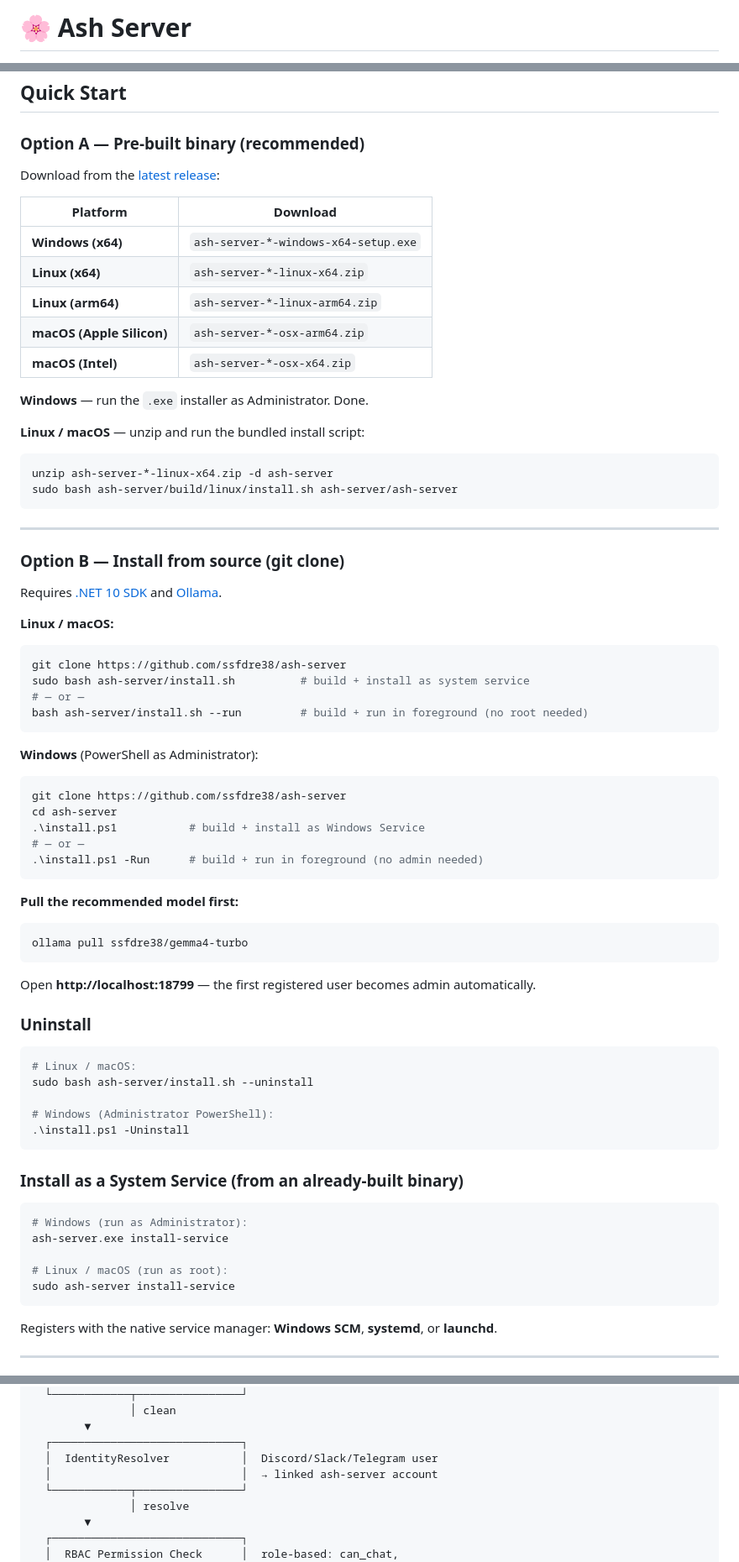
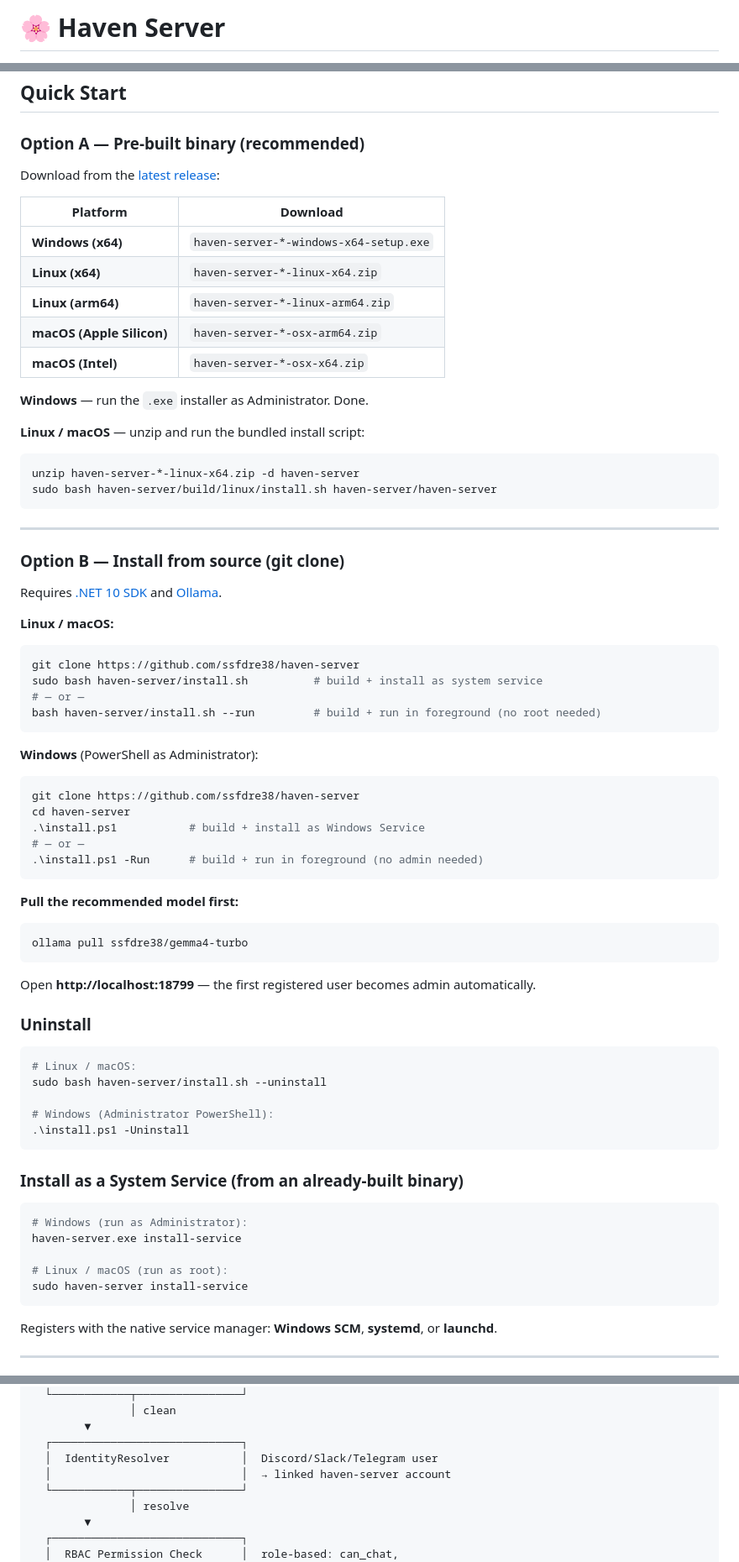
Before and after one commit to Haven-AI-Companion/haven-server, a Markdown page: README.md, 3 parts joined by grey strips. Shown at 84% size. GitHub-like rendering.

Commit message:
Rebrand server README to Haven Server

````diff
--- a/README.md
+++ b/README.md
@@ -1,3 +1,3 @@
-# 🌸 Ash Server
+# 🌸 Haven Server
 
 <p align="center">
@@ -62,18 +62,18 @@ Download from the [latest release](https://github.com/ssfdre38/ash-server/releas
 
 | Platform | Download |
 |----------|----------|
-| **Windows (x64)** | `ash-server-*-windows-x64-setup.exe` |
-| **Linux (x64)**   | `ash-server-*-linux-x64.zip` |
-| **Linux (arm64)** | `ash-server-*-linux-arm64.zip` |
-| **macOS (Apple Silicon)** | `ash-server-*-osx-arm64.zip` |
-| **macOS (Intel)** | `ash-server-*-osx-x64.zip` |
+| **Windows (x64)** | `haven-server-*-windows-x64-setup.exe` |
+| **Linux (x64)**   | `haven-server-*-linux-x64.zip` |
+| **Linux (arm64)** | `haven-server-*-linux-arm64.zip` |
+| **macOS (Apple Silicon)** | `haven-server-*-osx-arm64.zip` |
+| **macOS (Intel)** | `haven-server-*-osx-x64.zip` |
 
 **Windows** — run the `.exe` installer as Administrator. Done.
 
 **Linux / macOS** — unzip and run the bundled install script:
 ```bash
-unzip ash-server-*-linux-x64.zip -d ash-server
-sudo bash ash-server/build/linux/install.sh ash-server/ash-server
+unzip haven-server-*-linux-x64.zip -d haven-server
+sudo bash haven-server/build/linux/install.sh haven-server/haven-server
 ```
 
 ---
@@ -84,16 +84,16 @@ Requires [.NET 10 SDK](https://dotnet.microsoft.com/download) and [Ollama](https
 
 **Linux / macOS:**
 ```bash
-git clone https://github.com/ssfdre38/ash-server
-sudo bash ash-server/install.sh          # build + install as system service
+git clone https://github.com/ssfdre38/haven-server
+sudo bash haven-server/install.sh          # build + install as system service
 # — or —
-bash ash-server/install.sh --run         # build + run in foreground (no root needed)
+bash haven-server/install.sh --run         # build + run in foreground (no root needed)
 ```
 
 **Windows** (PowerShell as Administrator):
 ```powershell
-git clone https://github.com/ssfdre38/ash-server
-cd ash-server
+git clone https://github.com/ssfdre38/haven-server
+cd haven-server
 .\install.ps1           # build + install as Windows Service
 # — or —
 .\install.ps1 -Run      # build + run in foreground (no admin needed)
@@ -110,7 +110,7 @@ Open **http://localhost:18799** — the first registered user becomes admin auto
 
 ```bash
 # Linux / macOS:
-sudo bash ash-server/install.sh --uninstall
+sudo bash haven-server/install.sh --uninstall
 
 # Windows (Administrator PowerShell):
 .\install.ps1 -Uninstall
@@ -120,10 +120,10 @@ sudo bash ash-server/install.sh --uninstall
 
 ```bash
 # Windows (run as Administrator):
-ash-server.exe install-service
+haven-server.exe install-service
 
 # Linux / macOS (run as root):
-sudo ash-server install-service
+sudo haven-server install-service
 ```
 
 Registers with the native service manager: **Windows SCM**, **systemd**, or **launchd**.
@@ -151,7 +151,7 @@ External Message (Discord / Slack / Telegram)
         ▼
   ┌─────────────────────────────┐
   │  IdentityResolver           │  Discord/Slack/Telegram user
-  │                             │  → linked ash-server account
+  │                             │  → linked haven-server account
   └────────────┬────────────────┘
                │ resolve
         ▼
````
Also changed, not shown: other parts of README.md (+14 -14 lines).
